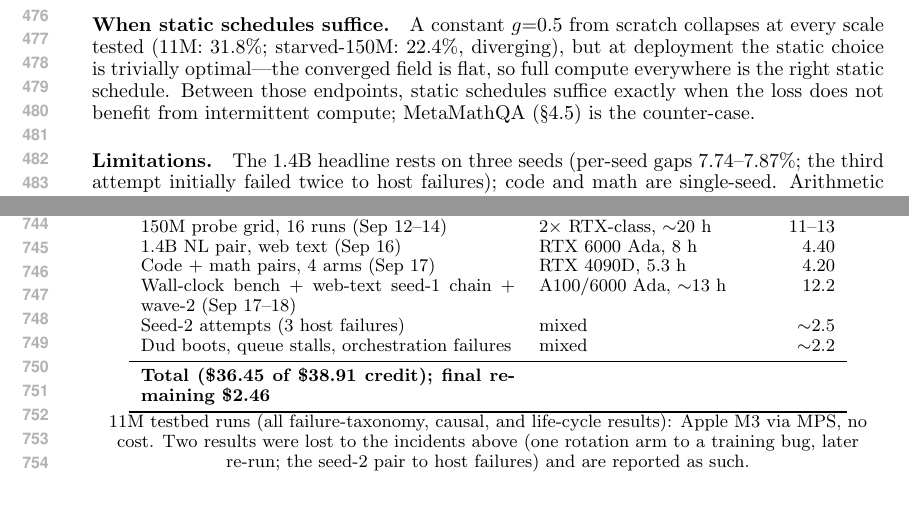
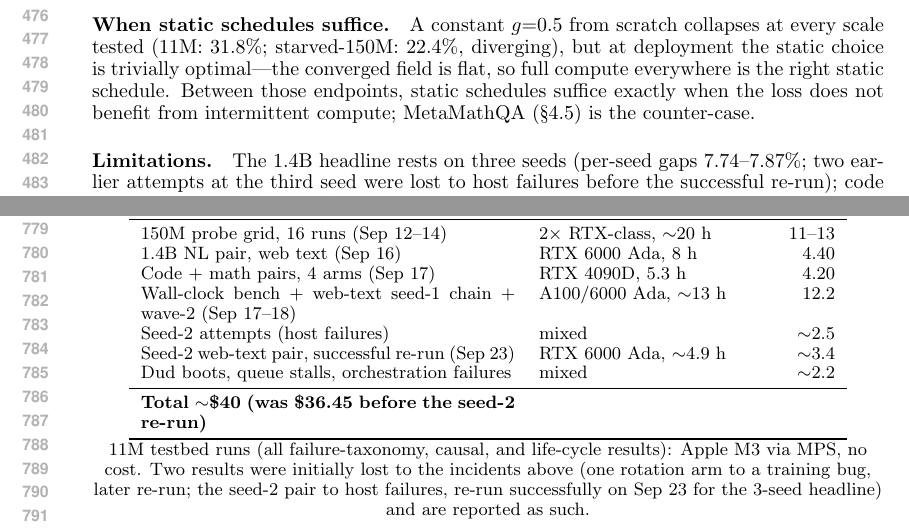
Before and after one commit to jverene/chemical-transformer, a LaTeX paper (paper/main_iclr.tex): two parts of pages 9 and 14 of 14 before the commit and two parts of pages 9 and 15 of 15 after it, joined at a grey line, cut so that both start at the same text, the shorter picture padded with empty space. Compiled offline with pdfLaTeX.

Commit message:
paper: compute ledger updated for the seed-2 re-run (~$40 total)
- new ledger row: seed-2 web-text pair, RTX 6000 Ada, ~4.9h, ~$3.4
  (estimate from instance-hours; dashboard receipt governs)
- total now '~$40 (was $36.45)'; dropped the stale credit/remaining
  figures; compute statement header updated to match
- limitations: seed-failure note now reads correctly (two earlier
  attempts lost, then the successful re-run) — appendix is now 15pp
  (unlimited), main text still 9pp, 0 overfull, no margin overflow

```diff
--- a/paper/main_iclr.tex
+++ b/paper/main_iclr.tex
@@ -634,8 +634,9 @@ right static schedule. Between those endpoints, static schedules suffice
 exactly when the loss does not benefit from intermittent compute;
 MetaMathQA (\S\ref{sec:nl}) is the counter-case.
 \paragraph{Limitations.} The 1.4B headline rests on three seeds
-(per-seed gaps \NlRotGapMin--\NlRotGapMax\%; the third attempt
-initially failed twice to host failures); code and math are single-seed. Arithmetic difficulty is
+(per-seed gaps \NlRotGapMin--\NlRotGapMax\%; two earlier attempts at the
+third seed were lost to host failures before the successful re-run);
+code and math are single-seed. Arithmetic difficulty is
 operand-size-defined; NL bins inherit the reference model's notion of
 difficulty. The two-stage body is near-frozen (App.~\ref{app:ablations});
 billed FLOPs bridge to wall-clock in \S\ref{sec:realization}; quartile
@@ -818,17 +819,19 @@ Stage & Hardware & Spend (\$) \\
 Code + math pairs, 4 arms (Sep 17) & RTX 4090D, 5.3 h & 4.20 \\
 Wall-clock bench + web-text seed-1 chain + wave-2 (Sep 17--18) &
 A100/6000 Ada, $\sim$13 h & 12.2 \\
-Seed-2 attempts (3 host failures) & mixed & $\sim$2.5 \\
+Seed-2 attempts (host failures) & mixed & $\sim$2.5 \\
+Seed-2 web-text pair, successful re-run (Sep 23) & RTX 6000 Ada, $\sim$4.9 h & $\sim$3.4 \\
 Dud boots, queue stalls, orchestration failures & mixed & $\sim$2.2 \\
 \midrule
-\textbf{Total (\$36.45 of \$38.91 credit); final remaining \$2.46} & & \\
+\textbf{Total $\sim$\$40 (was \$36.45 before the seed-2 re-run)} & & \\
 \bottomrule
 \end{tabular}
 
 11M testbed runs (all failure-taxonomy, causal, and life-cycle results):
-Apple M3 via MPS, no cost. Two results were lost to the incidents above
-(one rotation arm to a training bug, later re-run; the seed-2 pair to
-host failures) and are reported as such.
+Apple M3 via MPS, no cost. Two results were initially lost to the
+incidents above (one rotation arm to a training bug, later re-run; the
+seed-2 pair to host failures, re-run successfully on Sep 23 for the
+3-seed headline) and are reported as such.
 \end{table}
 
 \end{document}
```
Also changed, not shown: paper/main_iclr.pdf, paper/main_iclr.tex (12 more changed lines), 1 other file.
